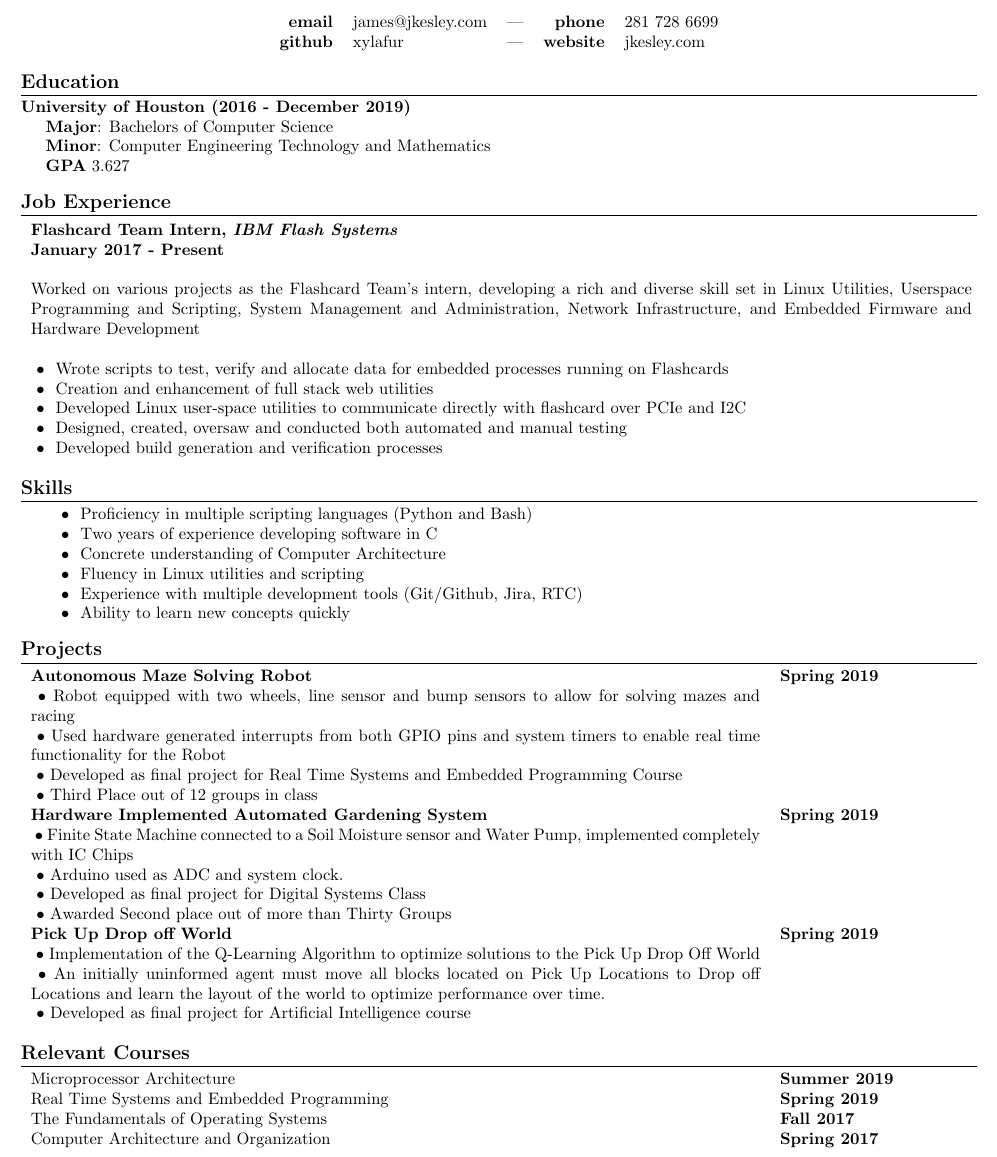
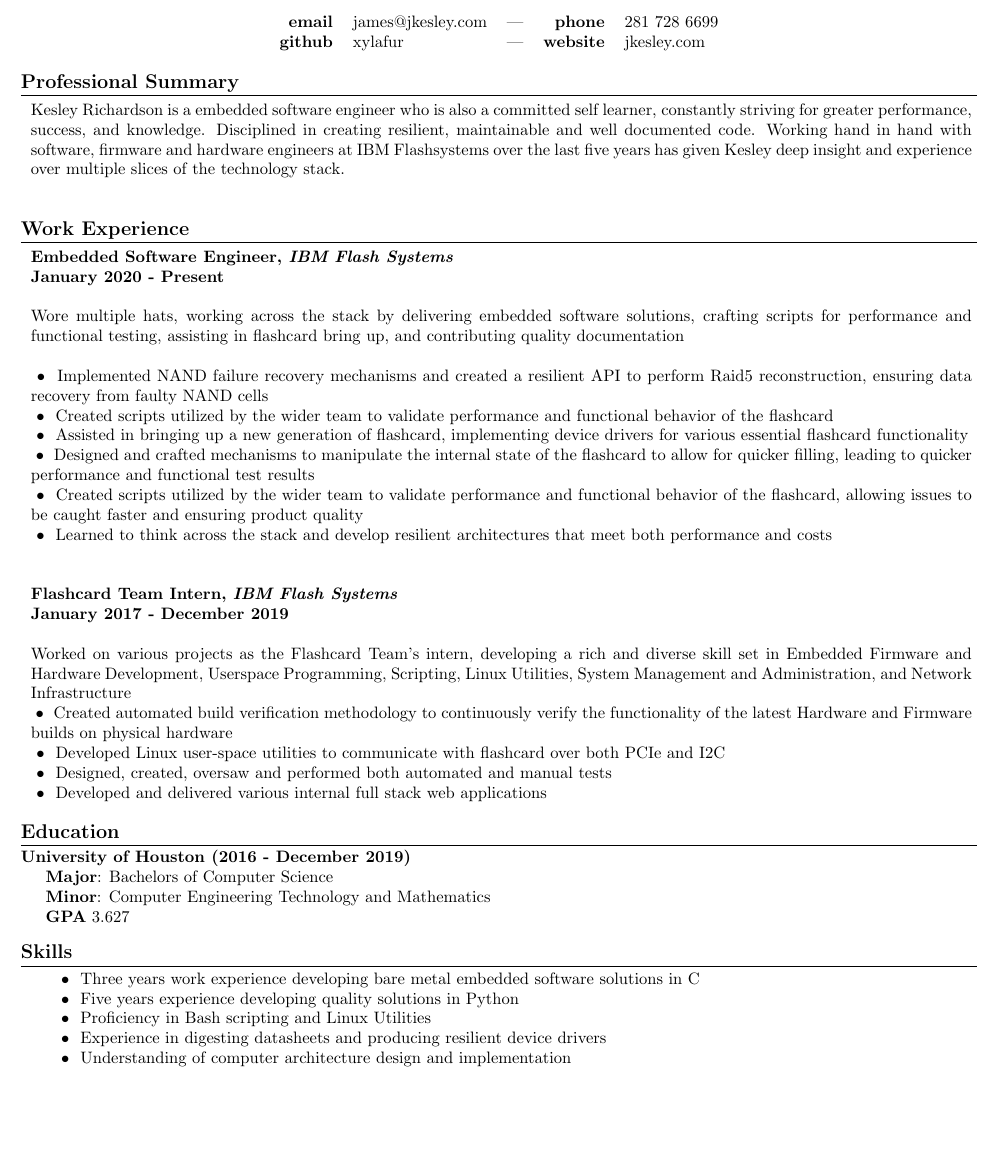
Before and after one commit to xylafur/Resume, a LaTeX CV (resume_latex.tex): part of the page, cut so that both start at the same text, the shorter picture padded with empty space. Compiled offline with pdfLaTeX.

Commit message:
Update resume

```diff
--- a/resume_latex.tex
+++ b/resume_latex.tex
@@ -50,73 +50,123 @@
 \begin{document}
 \maketitle
 
+\section{Professional Summary}
+\begin{flushleft}
+\begin{tabular}{p{20cm} p{5.5cm}}
+
+\noindent{Kesley Richardson is a embedded software engineer who is also a committed self learner,
+          constantly striving for greater performance, success, and knowledge.  Disciplined in
+          creating resilient, maintainable and well documented code.  Working hand in hand with
+          software, firmware and hardware engineers at IBM Flashsystems over the last five years
+          has given Kesley deep insight and experience over multiple slices of the technology stack.}
+    \\
+    \\
+
+\end{tabular}
+\end{flushleft}
+
+
+\section{Work Experience}
+\begin{flushleft}
+\begin{tabular}{p{20cm} p{5.5cm}}
+
+{$ $}\textbf{Embedded Software Engineer, \textit{IBM Flash Systems}} \\
+    {$ $}\indent{\textbf{January 2020 - Present}}
+\\
+\\
+
+\noindent{Wore multiple hats, working across the stack by delivering embedded software solutions,
+          crafting scripts for performance and functional testing, assisting in flashcard bring up,
+          and contributing quality documentation}
+    \\
+    \\
+
+    $\ \bullet \ $ Implemented NAND failure recovery mechanisms and created a resilient API to
+                   perform Raid5 reconstruction, ensuring data recovery from faulty NAND cells
+    \\
+
+    $\ \bullet \ $ Created scripts utilized by the wider team to validate performance and
+                   functional behavior of the flashcard
+    \\
+
+    $\ \bullet \ $ Assisted in bringing up a new generation of flashcard, implementing device
+                   drivers for various essential flashcard functionality
+    \\
+
+    $\ \bullet \ $ Designed and crafted mechanisms to manipulate the internal state of the
+                   flashcard to allow for quicker filling, leading to quicker performance and
+                   functional test results
+    \\
+
+    $\ \bullet \ $ Created scripts utilized by the wider team to validate performance and
+                   functional behavior of the flashcard, allowing issues to be caught faster and
+                   ensuring product quality
+    \\
+
+    $\ \bullet \ $ Learned to think across the stack and develop resilient architectures that meet
+                   both performance and costs
+    \\
+
+\\
+\\
+
+
+{$ $}\textbf{Flashcard Team Intern, \textit{IBM Flash Systems}} \\
+    {$ $}\indent{\textbf{January 2017 - December 2019}}
+\\
+\\
+
+\noindent{Worked on various projects as the Flashcard Team’s intern, developing a rich and diverse
+          skill set in Embedded Firmware and Hardware Development, Userspace Programming,
+          Scripting, Linux Utilities, System Management and Administration, and Network Infrastructure}
+    \\
+
+    $\ \bullet \ $ Created automated build verification methodology to continuously verify the
+                   functionality of the latest Hardware and Firmware builds on physical hardware
+    \\
+
+    $\ \bullet \ $ Developed Linux user-space utilities to communicate with flashcard over both PCIe
+                   and I2C
+    \\
+
+    $\ \bullet \ $ Designed, created, oversaw and performed both automated and manual tests
+    \\
+
+    $\ \bullet \ $ Developed and delivered various internal full stack web applications
+    \\
+
+
+\end{tabular}
+\end{flushleft}
+
+
 \section{Education}
 \noindent{\textbf{University of Houston (2016 - December 2019)}} \\
 \indent{\textbf{Major}: Bachelors of Computer Science} \\
 \indent{\textbf{Minor}: Computer Engineering Technology and Mathematics} \\
 \indent{\textbf{GPA} {3.627}}
 
-\section{Job Experience}
-\begin{flushleft}
-\begin{tabular}{p{20cm} p{5.5cm}}
-
-{$ $}\textbf{Flashcard Team Intern, \textit{IBM Flash Systems}} \\
-    {$ $}\indent{\textbf{January 2017 - Present}}
-\\
-\\
-
-\noindent{Worked on various projects as the Flashcard Team’s intern, developing a
-           rich and diverse skill set in Linux Utilities, Userspace Programming
-           and Scripting, System Management and Administration, Network
-           Infrastructure, and Embedded Firmware and Hardware Development}
-    \\
+\section{Skills}
+\begin{tabular}{p{20cm} l}
+    $\ \bullet \ $ Three years work experience developing bare metal embedded software solutions in C
     \\
 
-    $\ \bullet \ $ Wrote scripts to test, verify and allocate data for embedded
-                   processes running on Flashcards
+    $\ \bullet \ $ Five years experience developing quality solutions in Python
     \\
 
-    $\ \bullet \ $ Creation and enhancement of full stack web utilities
+    $\ \bullet \ $ Proficiency in Bash scripting and Linux Utilities
     \\
 
-    $\ \bullet \ $ Developed Linux user-space utilities to communicate directly
-                   with flashcard over PCIe and I2C
+    $\ \bullet \ $ Experience in digesting datasheets and producing resilient device drivers
     \\
 
-    $\ \bullet \ $ Designed, created, oversaw and conducted both automated and
-                   manual testing
-    \\
-
-    $\ \bullet \ $ Developed build generation and verification processes
-    \\
-
-\end{tabular}
-\end{flushleft}
-
-
-\section{Skills}
-\begin{tabular}{p{20cm} l}
-    $\ \bullet \ $ Proficiency in multiple scripting languages (Python and Bash)
-    \\
-
-    $\ \bullet \ $ Two years of experience developing software in C
-    \\
-
-    $\ \bullet \ $ Concrete understanding of Computer Architecture
-    \\
-
-    $\ \bullet \ $ Fluency in Linux utilities and scripting
-    \\
-
-    $\ \bullet \ $ Experience with multiple development tools (Git/Github, Jira, RTC)
-    \\
-
-    $\ \bullet \ $ Ability to learn new concepts quickly
+    $\ \bullet \ $ Understanding of computer architecture design and implementation
     \\
 
 \end{tabular}
 
 
+\iffalse
 
 \section{Projects}
 \begin{flushleft}
```
Also changed, not shown: resume_latex.pdf, resume_latex.tex (1 more changed lines).
